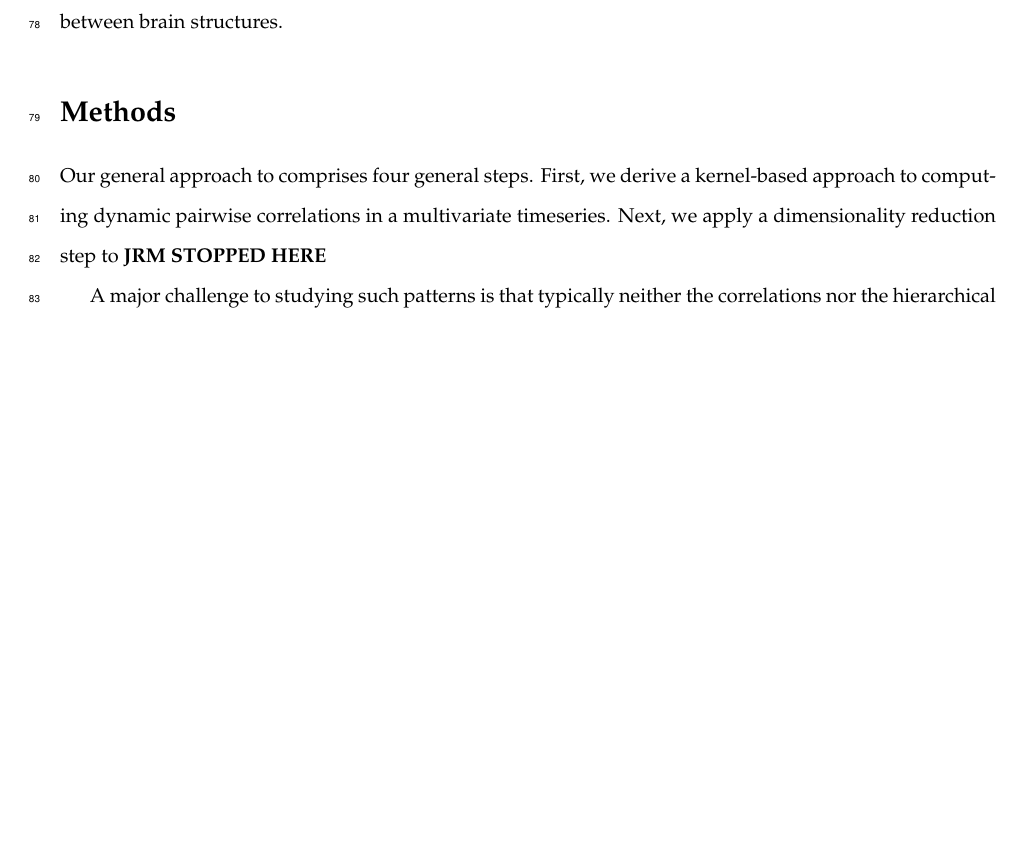
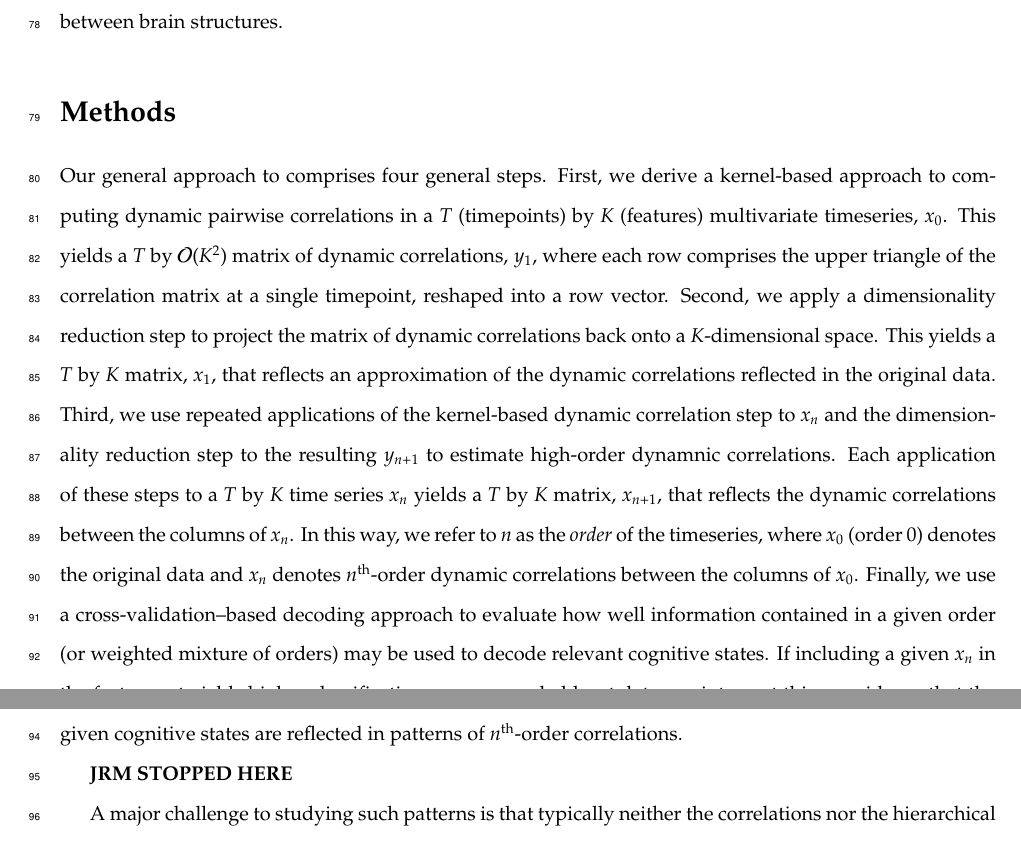
Before and after one commit to ContextLab/timecorr-paper, a LaTeX paper (paper/main.tex): part of page 3 of 17 before the commit and two parts of pages 3 and 4 of 18 after it, the two joined at a grey line, cut so that both start at the same text, the shorter picture padded with empty space. Compiled offline with pdfLaTeX.

Commit message:
working on methods

```diff
--- a/paper/main.tex
+++ b/paper/main.tex
@@ -166,8 +166,32 @@ structures.
 \section*{Methods}
 Our general approach to comprises four general steps.  First, we
 derive a kernel-based approach to computing dynamic pairwise
-correlations in a multivariate timeseries.  Next, we apply a
-dimensionality reduction step to \textbf{JRM STOPPED HERE}
+correlations in a $T$ (timepoints) by $K$ (features) multivariate
+timeseries, $x_0$.  This yields a $T$ by $\mathcal{O}(K^2)$ matrix of
+dynamic correlations, $y_1$, where each row comprises the upper
+triangle of the correlation matrix at a single timepoint, reshaped
+into a row vector.  Second, we apply a dimensionality reduction step
+to project the matrix of dynamic correlations back onto a
+$K$-dimensional space.  This yields a $T$ by $K$ matrix, $x_1$, that
+reflects an approximation of the dynamic correlations reflected in the
+original data.  Third, we use repeated applications of the
+kernel-based dynamic correlation step to $x_n$ and the dimensionality
+reduction step to the resulting $y_{n+1}$ to estimate high-order
+dynamnic correlations.  Each application of these steps to a $T$ by
+$K$ time series $x_n$ yields a $T$ by $K$ matrix, $x_{n+1}$, that
+reflects the dynamic correlations between the columns of $x_n$.  In
+this way, we refer to $n$ as the \textit{order} of the timeseries,
+where $x_0$ (order 0) denotes the original data and $x_n$ denotes
+$n^\mathrm{th}$-order dynamic correlations between the columns of
+$x_0$.  Finally, we use a cross-validation--based decoding approach to
+evaluate how well information contained in a given order (or weighted
+mixture of orders) may be used to decode relevant cognitive states.
+If including a given $x_n$ in the feature set yields higher
+classification accuracy on held-out data, we interpret this as
+evidence that the given cognitive states are reflected in patterns of
+$n^\mathrm{th}$-order correlations.
+
+\textbf{JRM STOPPED HERE}
 
 
 A major challenge to studying such patterns is that typically neither
```
